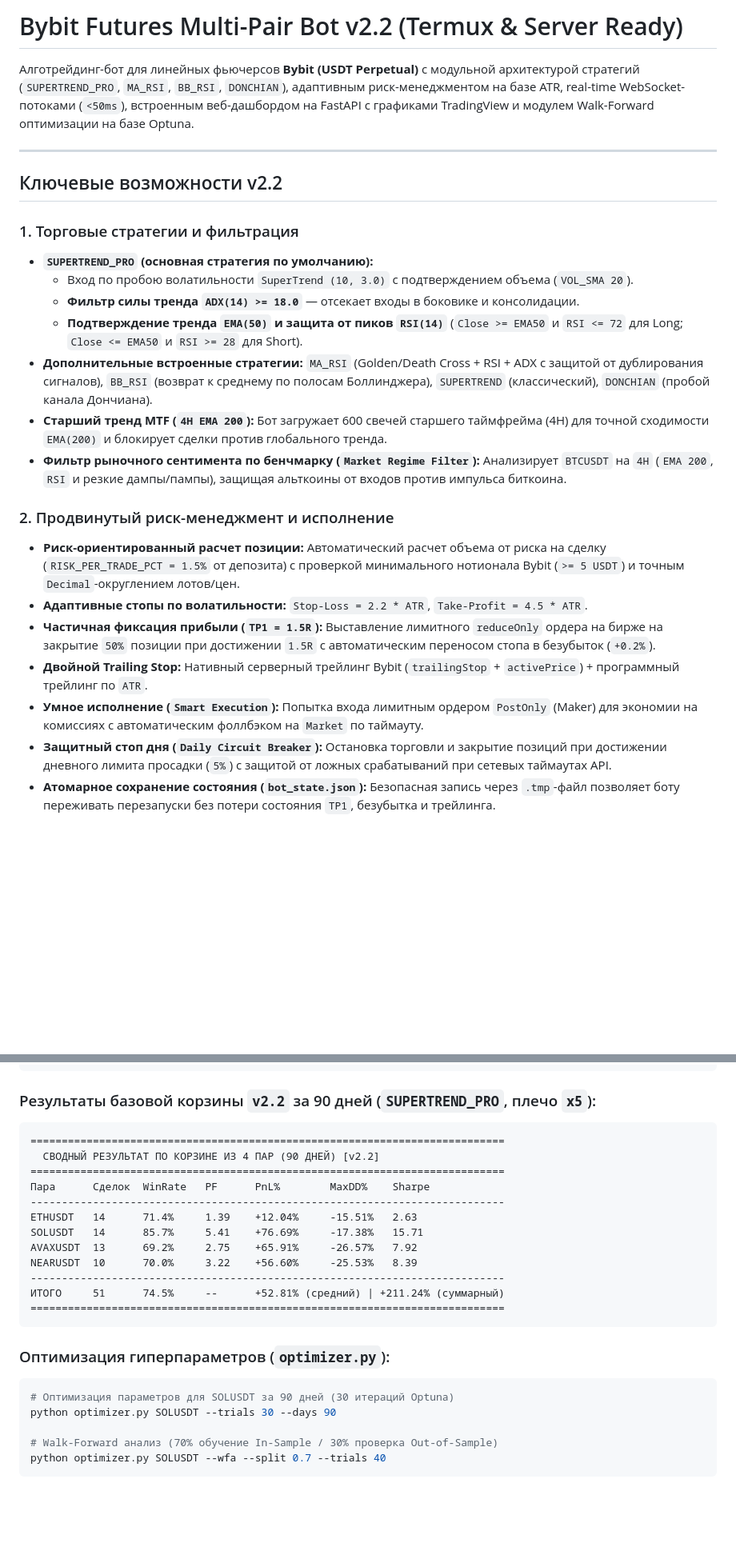
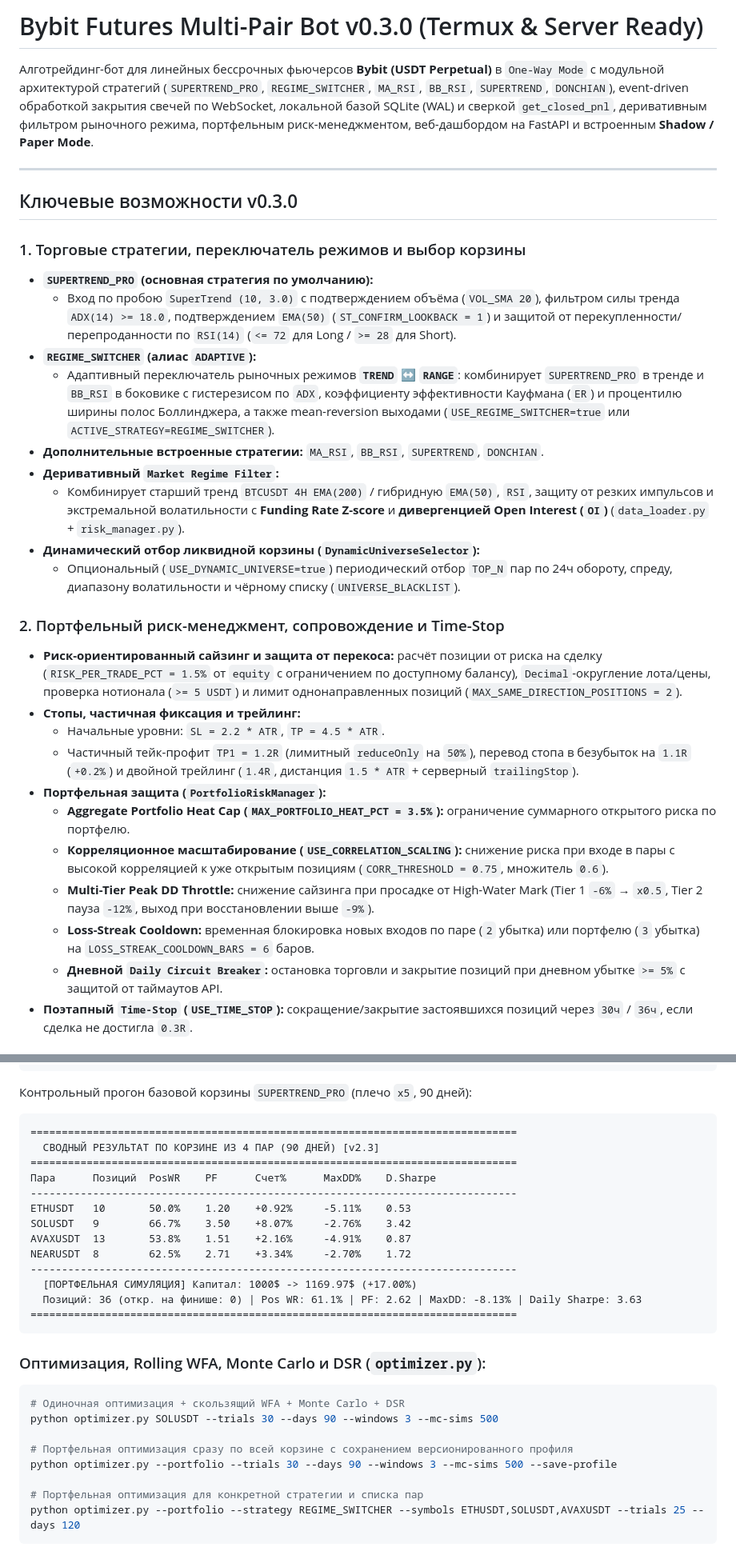
Before and after one commit to kotaar89/bybit-trading-bot, a Markdown page: README.md, 2 parts joined by grey strips. Shown at 80% size. Drawn GitHub-style; blank space fills up the shorter version.

````diff
--- a/README.md
+++ b/README.md
@@ -1,26 +1,32 @@
-# Bybit Futures Multi-Pair Bot v2.2 (Termux & Server Ready)
+# Bybit Futures Multi-Pair Bot v0.3.0 (Termux & Server Ready)
 
-Алготрейдинг-бот для линейных фьючерсов **Bybit (USDT Perpetual)** с модульной архитектурой стратегий (`SUPERTREND_PRO`, `MA_RSI`, `BB_RSI`, `DONCHIAN`), адаптивным риск-менеджментом на базе ATR, real-time WebSocket-потоками (`<50ms`), встроенным веб-дашбордом на FastAPI с графиками TradingView и модулем Walk-Forward оптимизации на базе Optuna.
+Алготрейдинг-бот для линейных бессрочных фьючерсов **Bybit (USDT Perpetual)** в `One-Way Mode` с модульной архитектурой стратегий (`SUPERTREND_PRO`, `REGIME_SWITCHER`, `MA_RSI`, `BB_RSI`, `SUPERTREND`, `DONCHIAN`), event-driven обработкой закрытия свечей по WebSocket, локальной базой SQLite (WAL) и сверкой `get_closed_pnl`, деривативным фильтром рыночного режима, портфельным риск-менеджментом, веб-дашбордом на FastAPI и встроенным **Shadow / Paper Mode**.
 
 ---
 
-## Ключевые возможности v2.2
+## Ключевые возможности v0.3.0
 
-### 1. Торговые стратегии и фильтрация
+### 1. Торговые стратегии, переключатель режимов и выбор корзины
 * **`SUPERTREND_PRO` (основная стратегия по умолчанию):**
-  * Вход по пробою волатильности `SuperTrend (10, 3.0)` с подтверждением объема (`VOL_SMA 20`).
-  * **Фильтр силы тренда `ADX(14) >= 18.0`** — отсекает входы в боковике и консолидации.
-  * **Подтверждение тренда `EMA(50)` и защита от пиков `RSI(14)`** (`Close >= EMA50` и `RSI <= 72` для Long; `Close <= EMA50` и `RSI >= 28` для Short).
-* **Дополнительные встроенные стратегии:** `MA_RSI` (Golden/Death Cross + RSI + ADX с защитой от дублирования сигналов), `BB_RSI` (возврат к среднему по полосам Боллинджера), `SUPERTREND` (классический), `DONCHIAN` (пробой канала Дончиана).
-* **Старший тренд MTF (`4H EMA 200`):** Бот загружает 600 свечей старшего таймфрейма (4H) для точной сходимости `EMA(200)` и блокирует сделки против глобального тренда.
-* **Фильтр рыночного сентимента по бенчмарку (`Market Regime Filter`):** Анализирует `BTCUSDT` на `4H` (`EMA 200`, `RSI` и резкие дампы/пампы), защищая альткоины от входов против импульса биткоина.
+  * Вход по пробою `SuperTrend (10, 3.0)` с подтверждением объёма (`VOL_SMA 20`), фильтром силы тренда `ADX(14) >= 18.0`, подтверждением `EMA(50)` (`ST_CONFIRM_LOOKBACK = 1`) и защитой от перекупленности/перепроданности по `RSI(14)` (`<= 72` для Long / `>= 28` для Short).
+* **`REGIME_SWITCHER` (алиас `ADAPTIVE`):**
+  * Адаптивный переключатель рыночных режимов **`TREND` ↔ `RANGE`**: комбинирует `SUPERTREND_PRO` в тренде и `BB_RSI` в боковике с гистерезисом по `ADX`, коэффициенту эффективности Кауфмана (`ER`) и процентилю ширины полос Боллинджера, а также mean-reversion выходами (`USE_REGIME_SWITCHER=true` или `ACTIVE_STRATEGY=REGIME_SWITCHER`).
+* **Дополнительные встроенные стратегии:** `MA_RSI`, `BB_RSI`, `SUPERTREND`, `DONCHIAN`.
+* **Деривативный `Market Regime Filter`:**
+  * Комбинирует старший тренд `BTCUSDT 4H EMA(200)` / гибридную `EMA(50)`, `RSI`, защиту от резких импульсов и экстремальной волатильности с **Funding Rate Z-score** и **дивергенцией Open Interest (`OI`)** (`data_loader.py` + `risk_manager.py`).
+* **Динамический отбор ликвидной корзины (`DynamicUniverseSelector`):**
+  * Опциональный (`USE_DYNAMIC_UNIVERSE=true`) периодический отбор `TOP_N` пар по 24ч обороту, спреду, диапазону волатильности и чёрному списку (`UNIVERSE_BLACKLIST`).
 
-### 2. Продвинутый риск-менеджмент и исполнение
-* **Риск-ориентированный расчет позиции:** Автоматический расчет объема от риска на сделку (`RISK_PER_TRADE_PCT = 1.5%` от депозита) с проверкой минимального нотионала Bybit (`>= 5 USDT`) и точным `Decimal`-округлением лотов/цен.
-* **Адаптивные стопы по волатильности:** `Stop-Loss = 2.2 * ATR`, `Take-Profit = 4.5 * ATR`.
-* **Частичная фиксация прибыли (`TP1 = 1.5R`):** Выставление лимитного `reduceOnly` ордера на бирже на закрытие `50%` позиции при достижении `1.5R` с автоматическим переносом стопа в безубыток (`+0.2%`).
-* **Двойной Trailing Stop:** Нативный серверный трейлинг Bybit (`trailingStop` + `activePrice`) + программный трейлинг по `ATR`.
-* **Умное исполнение (`Smart Execution`):** Попытка входа лимитным ордером `PostOnly` (Maker) для экономии на комиссиях с автоматическим фоллбэком на `Market` по таймауту.
-* **Защитный стоп дня (`Daily Circuit Breaker`):** Остановка торговли и закрытие позиций при достижении дневного лимита просадки (`5%`) с защитой от ложных срабатываний при сетевых таймаутах API.
-* **Атомарное сохранение состояния (`bot_state.json`):** Безопасная запись через `.tmp`-файл позволяет боту переживать перезапуски без потери состояния `TP1`, безубытка и трейлинга.
+### 2. Портфельный риск-менеджмент, сопровождение и Time-Stop
+* **Риск-ориентированный сайзинг и защита от перекоса:** расчёт позиции от риска на сделку (`RISK_PER_TRADE_PCT = 1.5%` от `equity` с ограничением по доступному балансу), `Decimal`-округление лота/цены, проверка нотионала (`>= 5 USDT`) и лимит однонаправленных позиций (`MAX_SAME_DIRECTION_POSITIONS = 2`).
+* **Стопы, частичная фиксация и трейлинг:**
+  * Начальные уровни: `SL = 2.2 * ATR`, `TP = 4.5 * ATR`.
+  * Частичный тейк-профит `TP1 = 1.2R` (лимитный `reduceOnly` на `50%`), перевод стопа в безубыток на `1.1R` (`+0.2%`) и двойной трейлинг (`1.4R`, дистанция `1.5 * ATR` + серверный `trailingStop`).
+* **Портфельная защита (`PortfolioRiskManager`):**
+  * **Aggregate Portfolio Heat Cap (`MAX_PORTFOLIO_HEAT_PCT = 3.5%`):** ограничение суммарного открытого риска по портфелю.
+  * **Корреляционное масштабирование (`USE_CORRELATION_SCALING`):** снижение риска при входе в пары с высокой корреляцией к уже открытым позициям (`CORR_THRESHOLD = 0.75`, множитель `0.6`).
+  * **Multi-Tier Peak DD Throttle:** снижение сайзинга при просадке от High-Water Mark (Tier 1 `-6%` → `x0.5`, Tier 2 пауза `-12%`, выход при восстановлении выше `-9%`).
+  * **Loss-Streak Cooldown:** временная блокировка новых входов по паре (`2` убытка) или портфелю (`3` убытка) на `LOSS_STREAK_COOLDOWN_BARS = 6` баров.
+  * **Дневной `Daily Circuit Breaker`:** остановка торговли и закрытие позиций при дневном убытке `>= 5%` с защитой от таймаутов API.
+* **Поэтапный `Time-Stop` (`USE_TIME_STOP`):** сокращение/закрытие застоявшихся позиций через `30ч` / `36ч`, если сделка не достигла `0.3R`.
 
@@ -138,27 +175,31 @@ python backtest.py SOLUSDT 90
 python backtest.py ETHUSDT 90 --force
 ```
 
-### Результаты базовой корзины `v2.2` за 90 дней (`SUPERTREND_PRO`, плечо `x5`):
+Контрольный прогон базовой корзины `SUPERTREND_PRO` (плечо `x5`, 90 дней):
 ```text
-============================================================================
-  СВОДНЫЙ РЕЗУЛЬТАТ ПО КОРЗИНЕ ИЗ 4 ПАР (90 ДНЕЙ) [v2.2]
-============================================================================
-Пара      Сделок  WinRate   PF      PnL%        MaxDD%    Sharpe
-----------------------------------------------------------------------------
-ETHUSDT   14      71.4%     1.39    +12.04%     -15.51%   2.63
-SOLUSDT   14      85.7%     5.41    +76.69%     -17.38%   15.71
-AVAXUSDT  13      69.2%     2.75    +65.91%     -26.57%   7.92
-NEARUSDT  10      70.0%     3.22    +56.60%     -25.53%   8.39
-----------------------------------------------------------------------------
-ИТОГО     51      74.5%     --      +52.81% (средний) | +211.24% (суммарный)
-============================================================================
+==============================================================================
+  СВОДНЫЙ РЕЗУЛЬТАТ ПО КОРЗИНЕ ИЗ 4 ПАР (90 ДНЕЙ) [v2.3]
+==============================================================================
+Пара      Позиций  PosWR    PF      Счет%      MaxDD%    D.Sharpe
+------------------------------------------------------------------------------
+ETHUSDT   10       50.0%    1.20    +0.92%     -5.11%    0.53
+SOLUSDT   9        66.7%    3.50    +8.07%     -2.76%    3.42
+AVAXUSDT  13       53.8%    1.51    +2.16%     -4.91%    0.87
+NEARUSDT  8        62.5%    2.71    +3.34%     -2.70%    1.72
+------------------------------------------------------------------------------
+  [ПОРТФЕЛЬНАЯ СИМУЛЯЦИЯ] Капитал: 1000$ -> 1169.97$ (+17.00%)
+  Позиций: 36 (откр. на финише: 0) | Pos WR: 61.1% | PF: 2.62 | MaxDD: -8.13% | Daily Sharpe: 3.63
+==============================================================================
 ```
 
-### Оптимизация гиперпараметров (`optimizer.py`):
+### Оптимизация, Rolling WFA, Monte Carlo и DSR (`optimizer.py`):
 ```bash
-# Оптимизация параметров для SOLUSDT за 90 дней (30 итераций Optuna)
-python optimizer.py SOLUSDT --trials 30 --days 90
+# Одиночная оптимизация + скользящий WFA + Monte Carlo + DSR
+python optimizer.py SOLUSDT --trials 30 --days 90 --windows 3 --mc-sims 500
 
-# Walk-Forward анализ (70% обучение In-Sample / 30% проверка Out-of-Sample)
-python optimizer.py SOLUSDT --wfa --split 0.7 --trials 40
+# Портфельная оптимизация сразу по всей корзине с сохранением версионированного профиля
+python optimizer.py --portfolio --trials 30 --days 90 --windows 3 --mc-sims 500 --save-profile
+
+# Портфельная оптимизация для конкретной стратегии и списка пар
+python optimizer.py --portfolio --strategy REGIME_SWITCHER --symbols ETHUSDT,SOLUSDT,AVAXUSDT --trials 25 --days 120
 ```
````
Also changed, not shown: other parts of README.md (+61 -30 lines).
